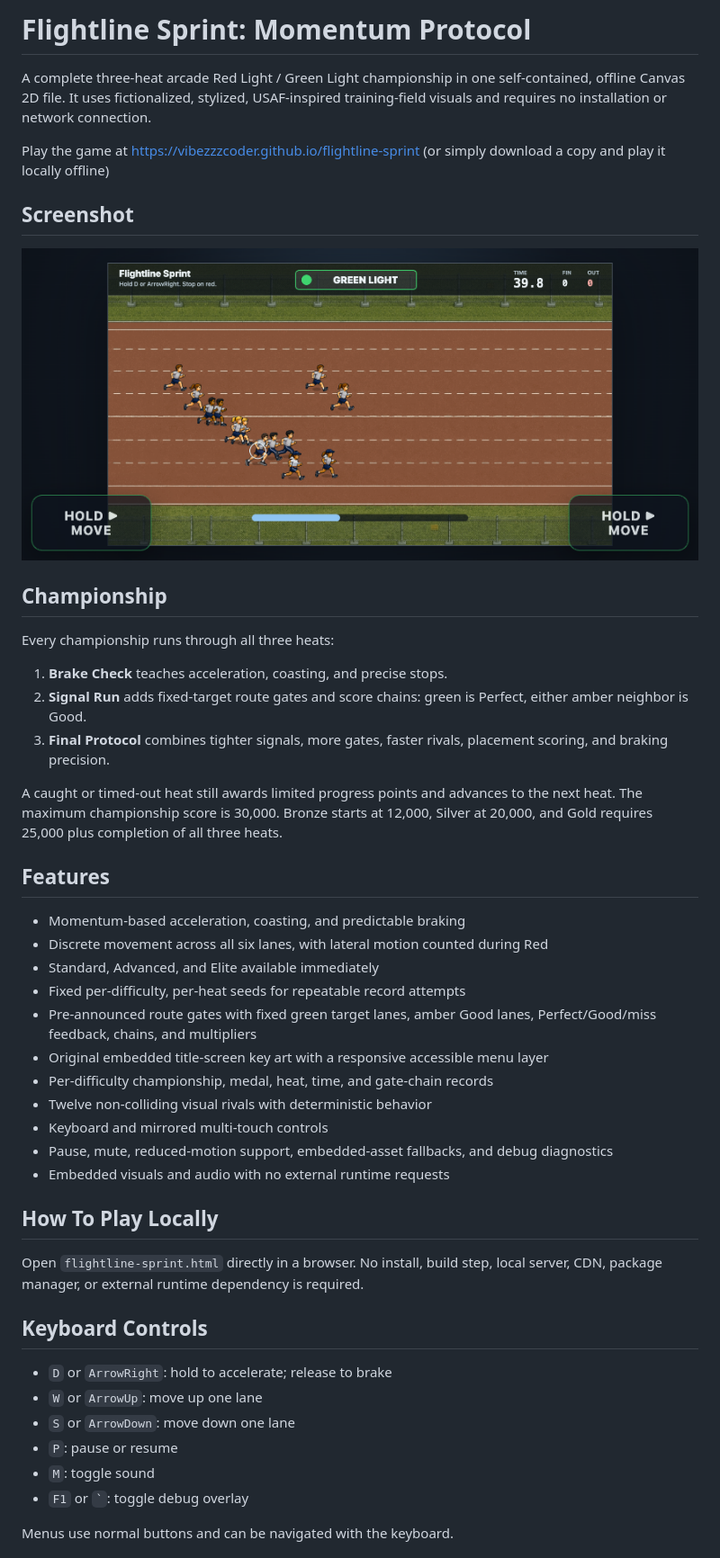
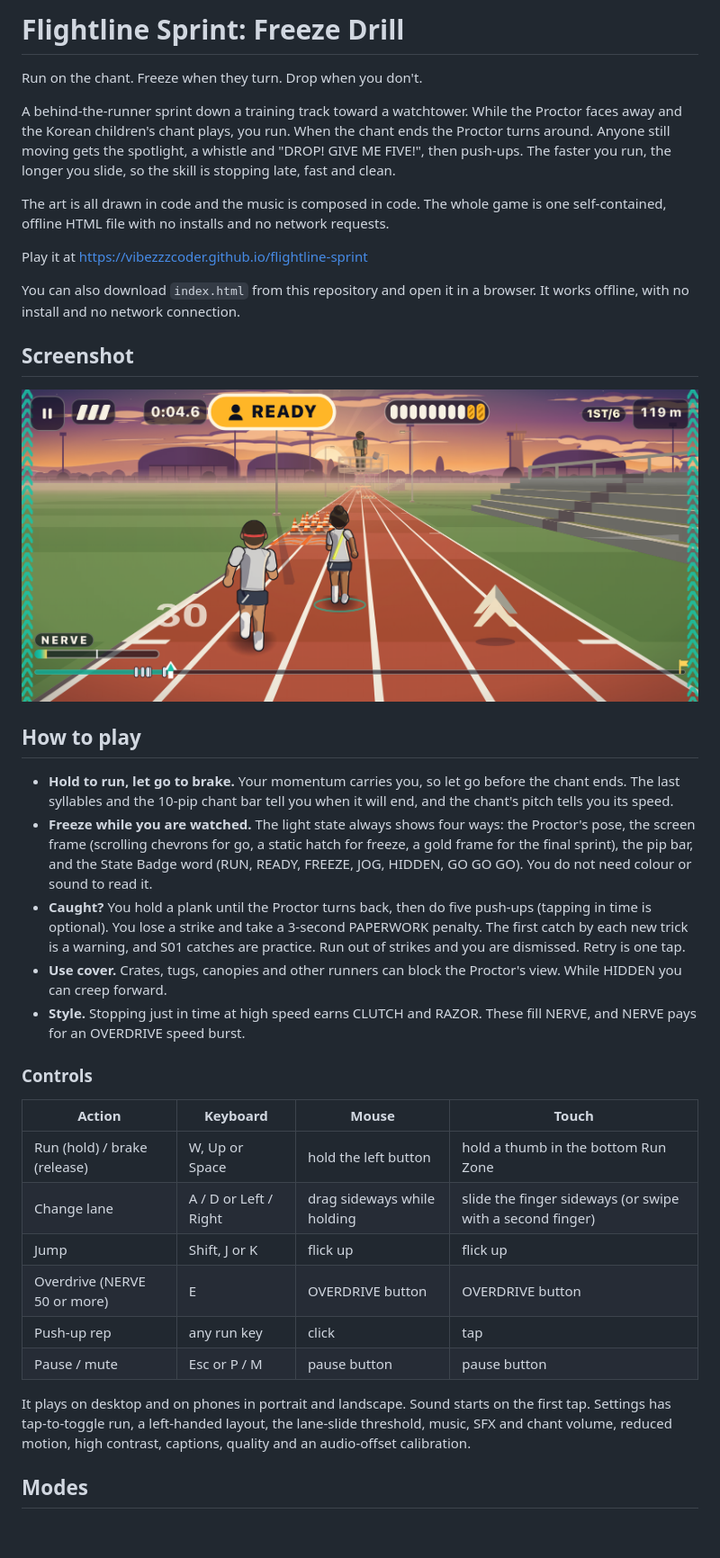
Before and after one commit to VibezZzCoder/flightline-sprint, a Markdown page: README.md, the part around one of its changes. Shown at 90% size. Drawn GitHub-style; pictures changed too: flightline-sprint-mobile-landscape.png; blank space fills up the shorter version.

```diff
--- a/README.md
+++ b/README.md
@@ -1,9 +1,19 @@
-# Flightline Sprint: Momentum Protocol
+# Flightline Sprint: Freeze Drill
 
-A complete three-heat arcade Red Light / Green Light championship in one self-contained, offline Canvas 2D file. It uses fictionalized, stylized, USAF-inspired training-field visuals and requires no installation or network connection.
+Run on the chant. Freeze when they turn. Drop when you don't.
 
-Play the game at https://vibezzzcoder.github.io/flightline-sprint
-(or simply download a copy and play it locally offline)
+A behind-the-runner sprint down a training track toward a watchtower. While the Proctor faces away and the Korean
+children's chant plays, you run. When the chant ends the Proctor turns around. Anyone still moving gets the spotlight,
+a whistle and "DROP! GIVE ME FIVE!", then push-ups. The faster you run, the longer you slide, so the skill is
+stopping late, fast and clean.
+
+The art is all drawn in code and the music is composed in code. The whole game is one self-contained, offline HTML
+file with no installs and no network requests.
+
+Play it at https://vibezzzcoder.github.io/flightline-sprint
+
+You can also download `index.html` from this repository and open it in a browser. It works offline, with no install
+and no network connection.
 
 ## Screenshot
 
@@ -11,40 +21,33 @@ Play the game at https://vibezzzcoder.github.io/flightline-sprint
 
-## Championship
+## How to play
 
-Every championship runs through all three heats:
+- **Hold to run, let go to brake.** Your momentum carries you, so let go before the chant ends. The last syllables
+  and the 10-pip chant bar tell you when it will end, and the chant's pitch tells you its speed.
+- **Freeze while you are watched.** The light state always shows four ways: the Proctor's pose, the screen frame
+  (scrolling chevrons for go, a static hatch for freeze, a gold frame for the final sprint), the pip bar, and the
+  State Badge word (RUN, READY, FREEZE, JOG, HIDDEN, GO GO GO). You do not need colour or sound to read it.
+- **Caught?** You hold a plank until the Proctor turns back, then do five push-ups (tapping in time is optional).
+  You lose a strike and take a 3-second PAPERWORK penalty. The first catch by each new trick is a warning, and
+  S01 catches are practice. Run out of strikes and you are dismissed. Retry is one tap.
+- **Use cover.** Crates, tugs, canopies and other runners can block the Proctor's view. While HIDDEN you can creep
+  forward.
+- **Style.** Stopping just in time at high speed earns CLUTCH and RAZOR. These fill NERVE, and NERVE pays for an
+  OVERDRIVE speed burst.
 
-1. **Brake Check** teaches acceleration, coasting, and precise stops.
-2. **Signal Run** adds fixed-target route gates and score chains: green is Perfect, either amber neighbor is Good.
-3. **Final Protocol** combines tighter signals, more gates, faster rivals, placement scoring, and braking precision.
+### Controls
 
-A caught or timed-out heat still awards limited progress points and advances to the next heat. The maximum championship score is 30,000. Bronze starts at 12,000, Silver at 20,000, and Gold requires 25,000 plus completion of all three heats.
+| Action | Keyboard | Mouse | Touch |
+|---|---|---|---|
+| Run (hold) / brake (release) | W, Up or Space | hold the left button | hold a thumb in the bottom Run Zone |
+| Change lane | A / D or Left / Right | drag sideways while holding | slide the finger sideways (or swipe with a second finger) |
+| Jump | Shift, J or K | flick up | flick up |
+| Overdrive (NERVE 50 or more) | E | OVERDRIVE button | OVERDRIVE button |
+| Push-up rep | any run key | click | tap |
+| Pause / mute | Esc or P / M | pause button | pause button |
 
-## Features
+It plays on desktop and on phones in portrait and landscape. Sound starts on the first tap. Settings has
+tap-to-toggle run, a left-handed layout, the lane-slide threshold, music, SFX and chant volume, reduced motion,
+high contrast, captions, quality and an audio-offset calibration.
 
-- Momentum-based acceleration, coasting, and predictable braking
-- Discrete movement across all six lanes, with lateral motion counted during Red
-- Standard, Advanced, and Elite available immediately
-- Fixed per-difficulty, per-heat seeds for repeatable record attempts
-- Pre-announced route gates with fixed green target lanes, amber Good lanes, Perfect/Good/miss feedback, chains, and multipliers
-- Original embedded title-screen key art with a responsive accessible menu layer
-- Per-difficulty championship, medal, heat, time, and gate-chain records
-- Twelve non-colliding visual rivals with deterministic behavior
-- Keyboard and mirrored multi-touch controls
-- Pause, mute, reduced-motion support, embedded-asset fallbacks, and debug diagnostics
-- Embedded visuals and audio with no external runtime requests
+## Modes
 
-## How To Play Locally
-
-Open `flightline-sprint.html` directly in a browser. No install, build step, local server, CDN, package manager, or external runtime dependency is required.
-
-## Keyboard Controls
-
-- `D` or `ArrowRight`: hold to accelerate; release to brake
-- `W` or `ArrowUp`: move up one lane
-- `S` or `ArrowDown`: move down one lane
-- `P`: pause or resume
-- `M`: toggle sound
-- `F1` or `` ` ``: toggle debug overlay
-
-Menus use normal buttons and can be navigated with the keyboard.
-
```
Also changed, not shown: other parts of README.md (+16 -16 lines), 1 other file.
